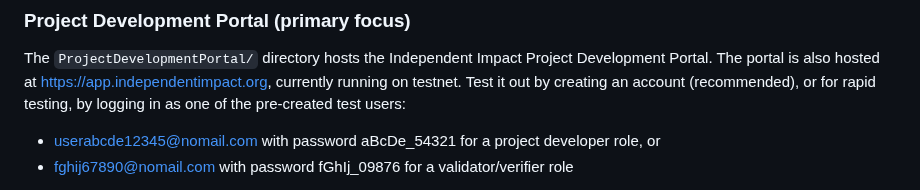
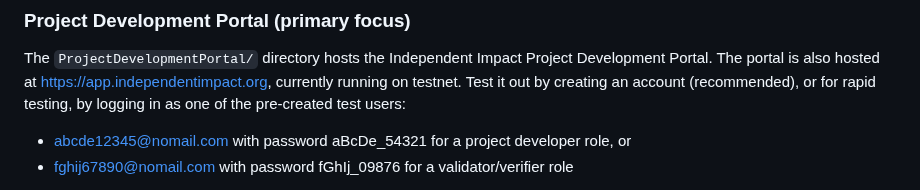
Before and after one commit to IndependentImpact/IndependentImpactHederaAfrica2025, a Markdown page: README.md, the part around the change. Drawn GitHub-style.

Commit message:
Fixes typo in README

```diff
--- a/README.md
+++ b/README.md
@@ -19,7 +19,7 @@ High-level view of Hedera interactions in Independent Impact Project Development
 ### Project Development Portal (primary focus)
 The `ProjectDevelopmentPortal/` directory hosts the Independent Impact Project Development Portal. The portal is also hosted at https://app.independentimpact.org, currently running on testnet. Test it out by creating an account (recommended), or for rapid testing, by logging in as one of the pre-created test users:
 
-* userabcde12345@nomail.com with password aBcDe_54321 for a project developer role,  or
+* abcde12345@nomail.com with password aBcDe_54321 for a project developer role,  or
 * fghij67890@nomail.com with password fGhIj_09876 for a validator/verifier role
 
 The Project Development Portal provides the infrastructure for designing, validating, and verifying impact projects. Impact projects are any undertaking that is specifically intended to lead to a beneficial impact over and above what would have transpired in the normal course of events. This typically includes greenhouse gas emission reduction projects, but also climate change adaptation, health, and poverty alleviation.
```
